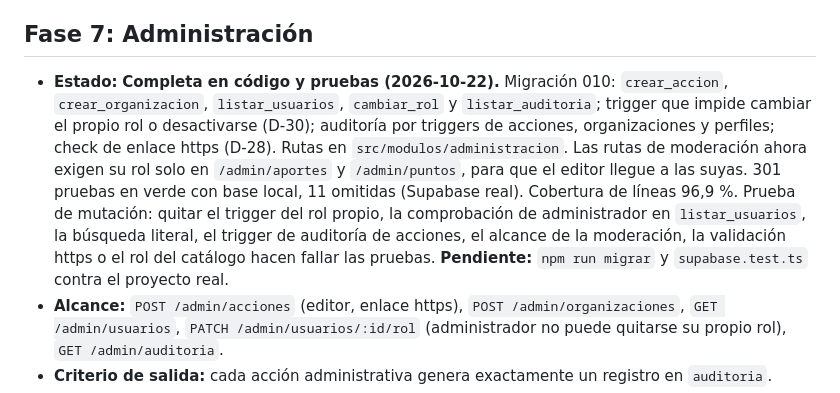
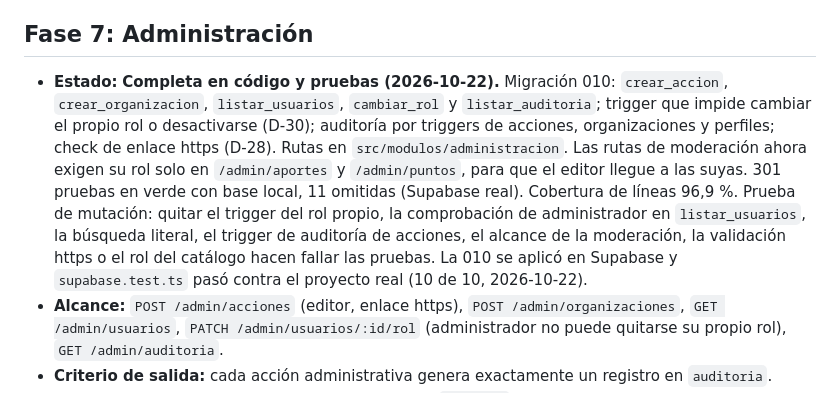
Before and after one commit to sharon522yq/plataforma-ambiental-backend, a Markdown page: docs/plan-de-trabajo.md, the part around the change. GitHub-like rendering.

Commit message:
plan: 010 aplicada

```diff
--- a/docs/plan-de-trabajo.md
+++ b/docs/plan-de-trabajo.md
@@ -59,7 +59,7 @@ Cada fase tiene: alcance, criterio de salida, pruebas y permisos que hay que ped
 - **Criterio de salida:** solo el autor adjunta, una vez y en pendiente; la foto guardada no trae EXIF; nadie sin sesión lista ni sube fotos; el bucket no es público.
 
 ## Fase 7: Administración
-- **Estado:** **Completa en código y pruebas (2026-10-22).** Migración 010: `crear_accion`, `crear_organizacion`, `listar_usuarios`, `cambiar_rol` y `listar_auditoria`; trigger que impide cambiar el propio rol o desactivarse (D-30); auditoría por triggers de acciones, organizaciones y perfiles; check de enlace https (D-28). Rutas en `src/modulos/administracion`. Las rutas de moderación ahora exigen su rol solo en `/admin/aportes` y `/admin/puntos`, para que el editor llegue a las suyas. 301 pruebas en verde con base local, 11 omitidas (Supabase real). Cobertura de líneas 96,9 %. Prueba de mutación: quitar el trigger del rol propio, la comprobación de administrador en `listar_usuarios`, la búsqueda literal, el trigger de auditoría de acciones, el alcance de la moderación, la validación https o el rol del catálogo hacen fallar las pruebas. **Pendiente:** `npm run migrar` y `supabase.test.ts` contra el proyecto real.
+- **Estado:** **Completa en código y pruebas (2026-10-22).** Migración 010: `crear_accion`, `crear_organizacion`, `listar_usuarios`, `cambiar_rol` y `listar_auditoria`; trigger que impide cambiar el propio rol o desactivarse (D-30); auditoría por triggers de acciones, organizaciones y perfiles; check de enlace https (D-28). Rutas en `src/modulos/administracion`. Las rutas de moderación ahora exigen su rol solo en `/admin/aportes` y `/admin/puntos`, para que el editor llegue a las suyas. 301 pruebas en verde con base local, 11 omitidas (Supabase real). Cobertura de líneas 96,9 %. Prueba de mutación: quitar el trigger del rol propio, la comprobación de administrador en `listar_usuarios`, la búsqueda literal, el trigger de auditoría de acciones, el alcance de la moderación, la validación https o el rol del catálogo hacen fallar las pruebas. La 010 se aplicó en Supabase y `supabase.test.ts` pasó contra el proyecto real (10 de 10, 2026-10-22).
 - **Alcance:** `POST /admin/acciones` (editor, enlace https), `POST /admin/organizaciones`, `GET /admin/usuarios`, `PATCH /admin/usuarios/:id/rol` (administrador no puede quitarse su propio rol), `GET /admin/auditoria`.
 - **Criterio de salida:** cada acción administrativa genera exactamente un registro en `auditoria`.
 - **Pruebas:** conteo exacto de registros de auditoría; `telefono` nunca sale en listas.
```
